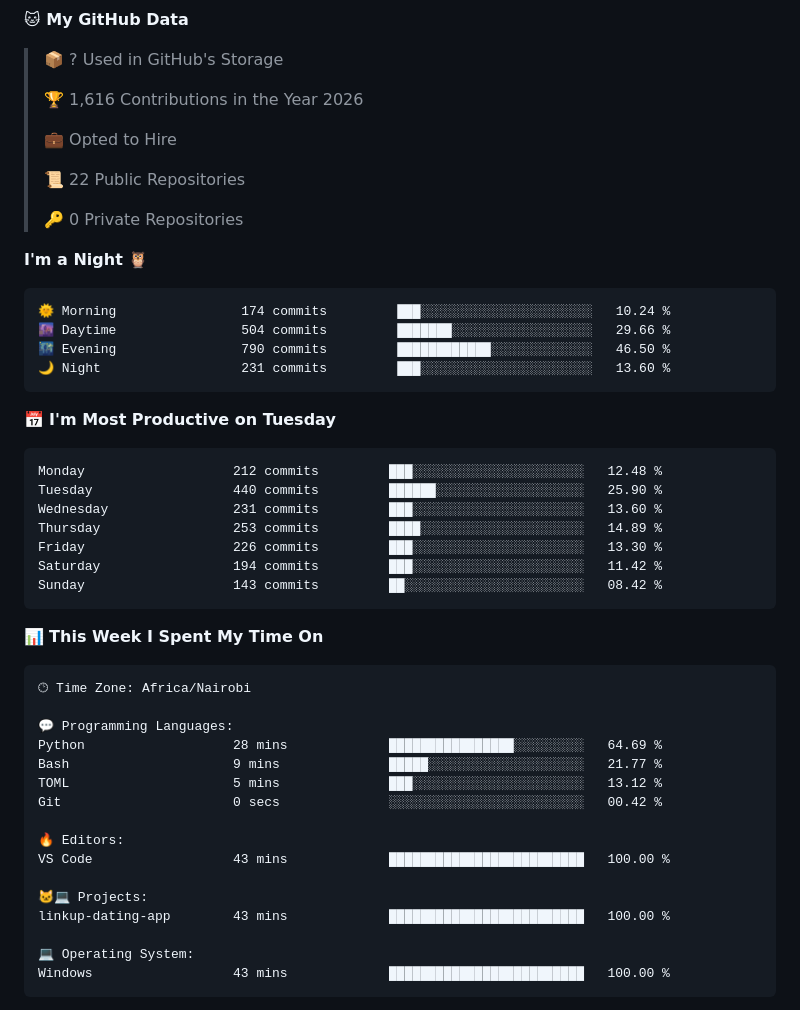
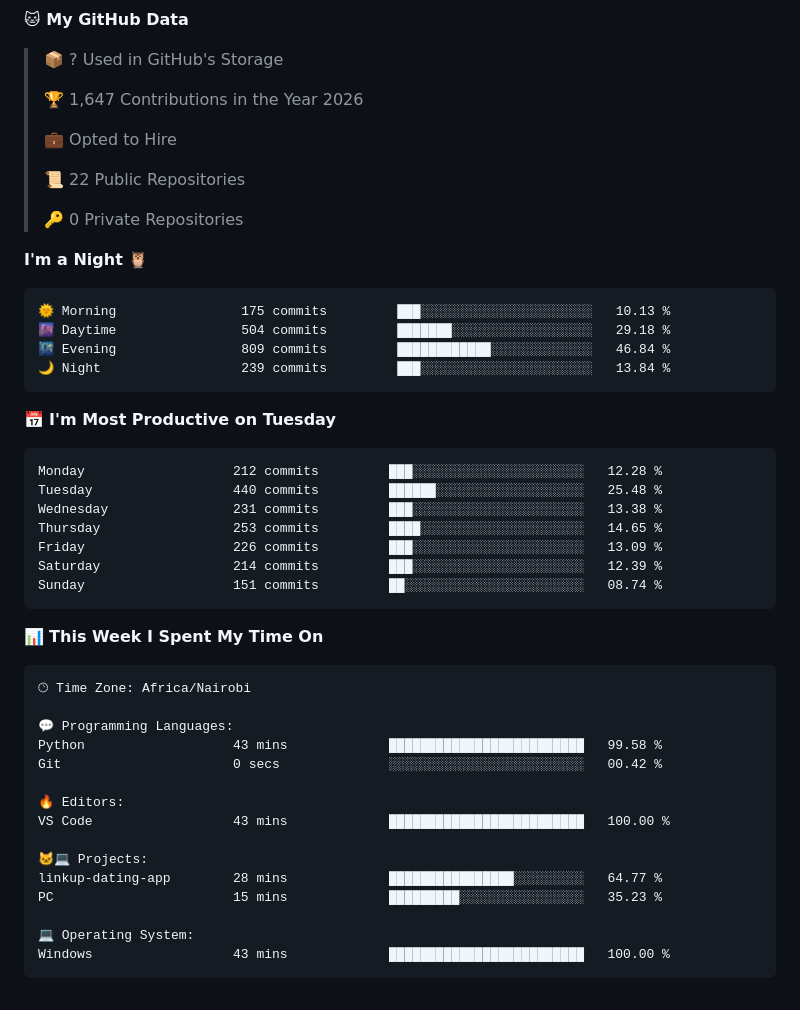
Before and after one commit to CreepyLewis/CreepyLewis, a Markdown page: README.md, the part around one of its changes. Drawn GitHub-style.

Commit message:
Updated with Dev Metrics

````diff
--- a/README.md
+++ b/README.md
@@ -179,7 +179,7 @@ Support my work and help me build more projects:
 
 > 📦 ? Used in GitHub's Storage
  >
-> 🏆 1,616 Contributions in the Year 2026
+> 🏆 1,647 Contributions in the Year 2026
  >
 > 💼 Opted to Hire
  >
@@ -190,21 +190,21 @@ Support my work and help me build more projects:
 **I'm a Night 🦉**
 
 ```text
-🌞 Morning                174 commits         ███░░░░░░░░░░░░░░░░░░░░░░   10.24 %
-🌆 Daytime                504 commits         ███████░░░░░░░░░░░░░░░░░░   29.66 %
-🌃 Evening                790 commits         ████████████░░░░░░░░░░░░░   46.50 %
-🌙 Night                  231 commits         ███░░░░░░░░░░░░░░░░░░░░░░   13.60 %
+🌞 Morning                175 commits         ███░░░░░░░░░░░░░░░░░░░░░░   10.13 %
+🌆 Daytime                504 commits         ███████░░░░░░░░░░░░░░░░░░   29.18 %
+🌃 Evening                809 commits         ████████████░░░░░░░░░░░░░   46.84 %
+🌙 Night                  239 commits         ███░░░░░░░░░░░░░░░░░░░░░░   13.84 %
 ```
 📅 **I'm Most Productive on Tuesday**
 
 ```text
-Monday                   212 commits         ███░░░░░░░░░░░░░░░░░░░░░░   12.48 %
-Tuesday                  440 commits         ██████░░░░░░░░░░░░░░░░░░░   25.90 %
-Wednesday                231 commits         ███░░░░░░░░░░░░░░░░░░░░░░   13.60 %
-Thursday                 253 commits         ████░░░░░░░░░░░░░░░░░░░░░   14.89 %
-Friday                   226 commits         ███░░░░░░░░░░░░░░░░░░░░░░   13.30 %
-Saturday                 194 commits         ███░░░░░░░░░░░░░░░░░░░░░░   11.42 %
-Sunday                   143 commits         ██░░░░░░░░░░░░░░░░░░░░░░░   08.42 %
+Monday                   212 commits         ███░░░░░░░░░░░░░░░░░░░░░░   12.28 %
+Tuesday                  440 commits         ██████░░░░░░░░░░░░░░░░░░░   25.48 %
+Wednesday                231 commits         ███░░░░░░░░░░░░░░░░░░░░░░   13.38 %
+Thursday                 253 commits         ████░░░░░░░░░░░░░░░░░░░░░   14.65 %
+Friday                   226 commits         ███░░░░░░░░░░░░░░░░░░░░░░   13.09 %
+Saturday                 214 commits         ███░░░░░░░░░░░░░░░░░░░░░░   12.39 %
+Sunday                   151 commits         ██░░░░░░░░░░░░░░░░░░░░░░░   08.74 %
 ```
 
 
@@ -214,16 +214,15 @@ Sunday                   143 commits         ██░░░░░░░░░
 🕑︎ Time Zone: Africa/Nairobi
 
 💬 Programming Languages:
-Python                   28 mins             ████████████████░░░░░░░░░   64.69 %
-Bash                     9 mins              █████░░░░░░░░░░░░░░░░░░░░   21.77 %
-TOML                     5 mins              ███░░░░░░░░░░░░░░░░░░░░░░   13.12 %
+Python                   43 mins             █████████████████████████   99.58 %
 Git                      0 secs              ░░░░░░░░░░░░░░░░░░░░░░░░░   00.42 %
 
 🔥 Editors:
 VS Code                  43 mins             █████████████████████████   100.00 %
 
 🐱‍💻 Projects:
-linkup-dating-app        43 mins             █████████████████████████   100.00 %
+linkup-dating-app        28 mins             ████████████████░░░░░░░░░   64.77 %
+PC                       15 mins             █████████░░░░░░░░░░░░░░░░   35.23 %
 
 💻 Operating System:
 Windows                  43 mins             █████████████████████████   100.00 %
````
Also changed, not shown: other parts of README.md (+1 -1 lines), assets/bar_graph.png.
